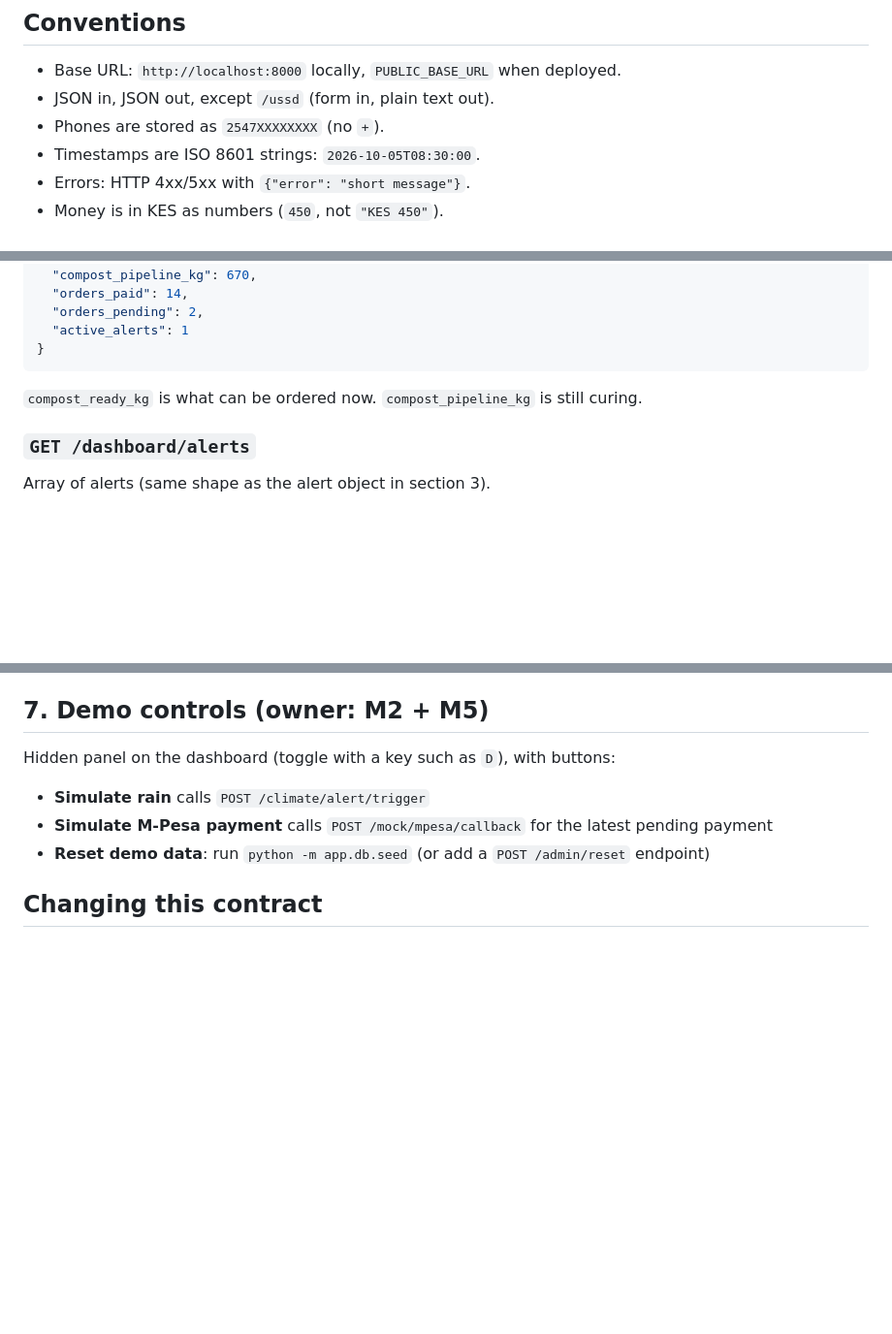
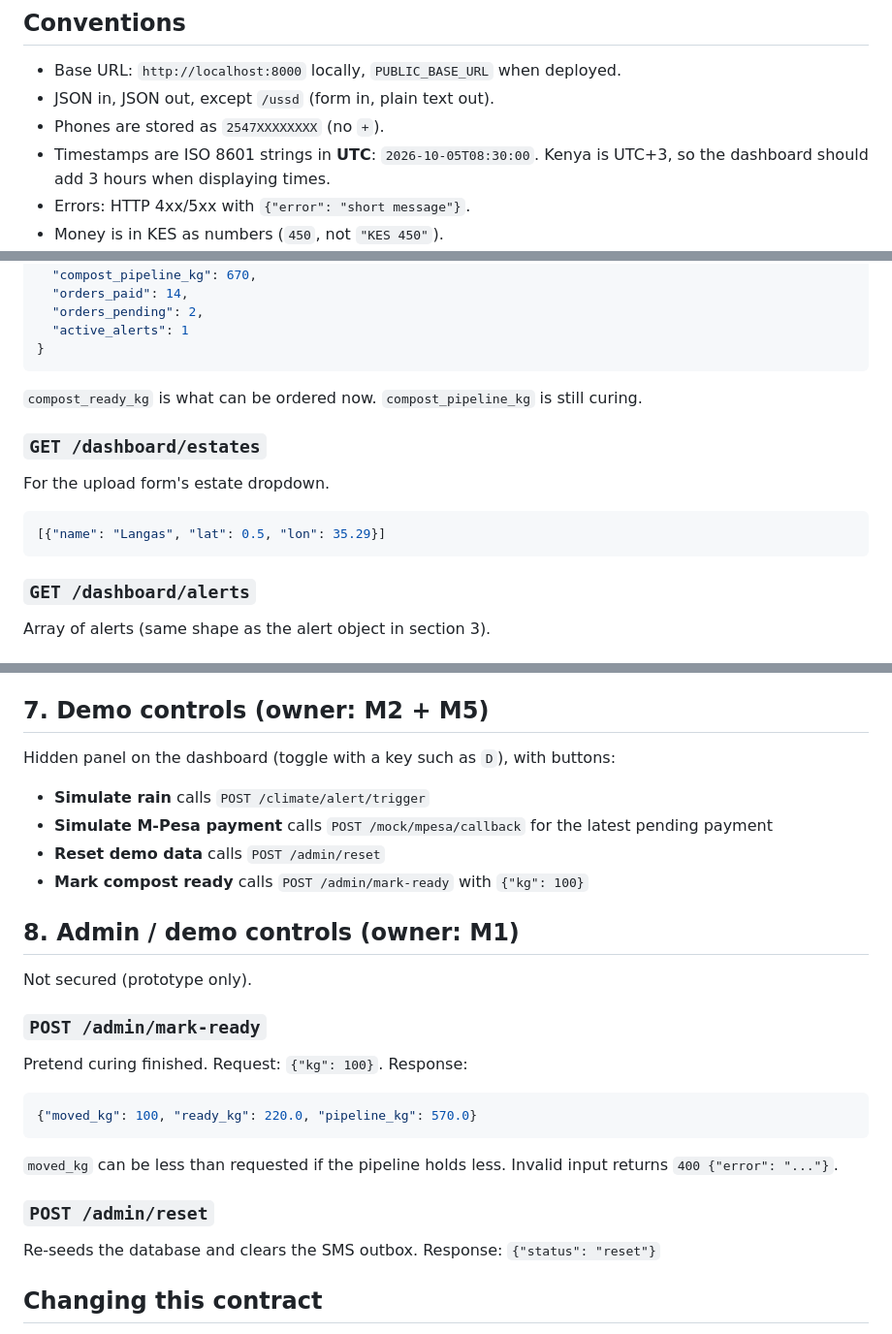
Before and after one commit to dennis2440/Eldogrid, a Markdown page: docs/api_contract.md, 3 parts joined by grey strips. Shown at 97% size. Drawn GitHub-style; blank space fills up the shorter version.

Commit message:
Document admin and estates endpoints; state that timestamps are UTC

````diff
--- a/docs/api_contract.md
+++ b/docs/api_contract.md
@@ -7,7 +7,7 @@ This is the single source of truth for request and response shapes. Frontend, te
 - Base URL: `http://localhost:8000` locally, `PUBLIC_BASE_URL` when deployed.
 - JSON in, JSON out, except `/ussd` (form in, plain text out).
 - Phones are stored as `2547XXXXXXXX` (no `+`).
-- Timestamps are ISO 8601 strings: `2026-10-05T08:30:00`.
+- Timestamps are ISO 8601 strings in **UTC**: `2026-10-05T08:30:00`. Kenya is UTC+3, so the dashboard should add 3 hours when displaying times.
 - Errors: HTTP 4xx/5xx with `{"error": "short message"}`.
 - Money is in KES as numbers (`450`, not `"KES 450"`).
 - `DEMO_MODE=true` means every external call (Roboflow, Open-Meteo, Africa's Talking) returns canned data instead.
@@ -67,6 +67,12 @@ Response `200`: array of markers (same shape as `/dashboard/markers`).
 }
 ```
 `compost_ready_kg` is what can be ordered now. `compost_pipeline_kg` is still curing.
+
+### `GET /dashboard/estates`
+For the upload form's estate dropdown.
+```json
+[{"name": "Langas", "lat": 0.5, "lon": 35.29}]
+```
 
 ### `GET /dashboard/alerts`
 Array of alerts (same shape as the alert object in section 3).
@@ -182,7 +188,22 @@ Hidden panel on the dashboard (toggle with a key such as `D`), with buttons:
 
 - **Simulate rain** calls `POST /climate/alert/trigger`
 - **Simulate M-Pesa payment** calls `POST /mock/mpesa/callback` for the latest pending payment
-- **Reset demo data**: run `python -m app.db.seed` (or add a `POST /admin/reset` endpoint)
+- **Reset demo data** calls `POST /admin/reset`
+- **Mark compost ready** calls `POST /admin/mark-ready` with `{"kg": 100}`
+
+## 8. Admin / demo controls (owner: M1)
+
+Not secured (prototype only).
+
+### `POST /admin/mark-ready`
+Pretend curing finished. Request: `{"kg": 100}`. Response:
+```json
+{"moved_kg": 100, "ready_kg": 220.0, "pipeline_kg": 570.0}
+```
+`moved_kg` can be less than requested if the pipeline holds less. Invalid input returns `400 {"error": "..."}`.
+
+### `POST /admin/reset`
+Re-seeds the database and clears the SMS outbox. Response: `{"status": "reset"}`
 
 ## Changing this contract
 
````
Also changed, not shown: other parts of docs/api_contract.md (+1 -1 lines).
